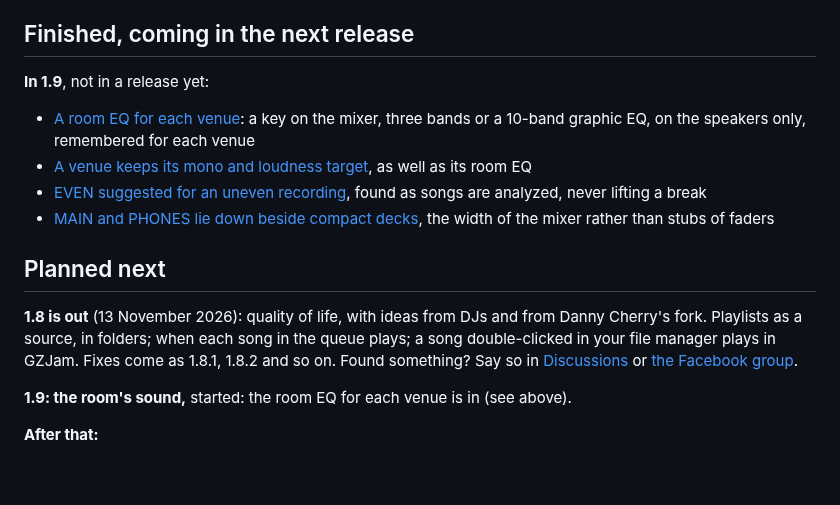
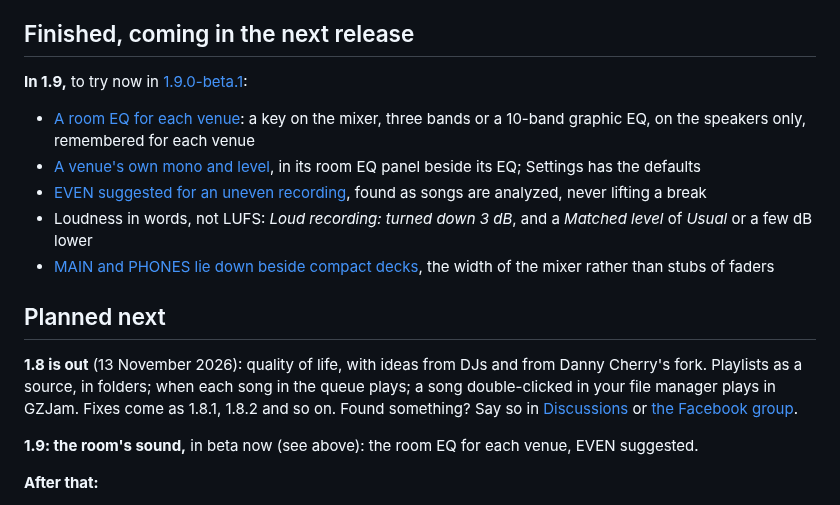
Before and after one commit to GemZombie/GZJam, a Markdown page: ROADMAP.md, the part around the change. Drawn GitHub-style; blank space fills up the shorter version.

```diff
--- a/ROADMAP.md
+++ b/ROADMAP.md
@@ -199,14 +199,16 @@ Plays MP3, FLAC, WAV, AIFF, OGG Vorbis, Opus and Apple Lossless everywhere, AAC
 
 ## Finished, coming in the next release
 
-**In 1.9**, not in a release yet:
+**In 1.9,** to try now in [1.9.0-beta.1](https://github.com/GemZombie/GZJam/releases/tag/v1.9.0-beta.1):
 
 - [A room EQ for each venue](https://github.com/GemZombie/GZJam/issues/272): a key on the mixer,
   three bands or a 10-band graphic EQ, on the speakers only, remembered for each venue
-- [A venue keeps its mono and loudness target](https://github.com/GemZombie/GZJam/issues/440),
-  as well as its room EQ
+- [A venue's own mono and level](https://github.com/GemZombie/GZJam/issues/440), in its room EQ
+  panel beside its EQ; Settings has the defaults
 - [EVEN suggested for an uneven recording](https://github.com/GemZombie/GZJam/issues/271), found as
   songs are analyzed, never lifting a break
+- Loudness in words, not LUFS: *Loud recording: turned down 3 dB*, and a *Matched level* of
+  *Usual* or a few dB lower
 - [MAIN and PHONES lie down beside compact decks](https://github.com/GemZombie/GZJam/issues/441),
   the width of the mixer rather than stubs of faders
 
@@ -218,7 +220,7 @@ in your file manager plays in GZJam. Fixes come as 1.8.1, 1.8.2 and so on. Found
 [Discussions](https://github.com/GemZombie/GZJam/discussions) or
 [the Facebook group](https://www.facebook.com/groups/2178840716051629/).
 
-**1.9: the room's sound,** started: the room EQ for each venue is in (see above).
+**1.9: the room's sound,** in beta now (see above): the room EQ for each venue, EVEN suggested.
 
 **After that:**
 - [Your own keyboard shortcuts](https://github.com/GemZombie/GZJam/issues/135): a key for each
```
Also changed, not shown: CHANGELOG.md (+17 -4 lines).
